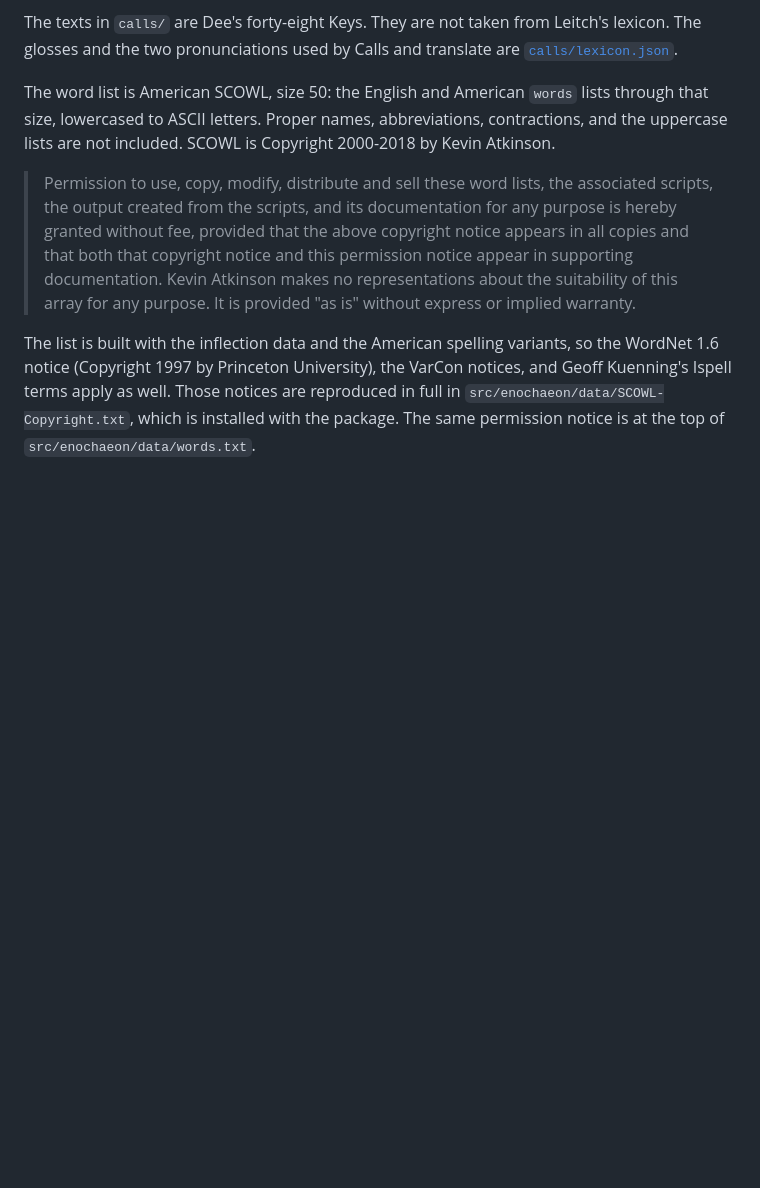
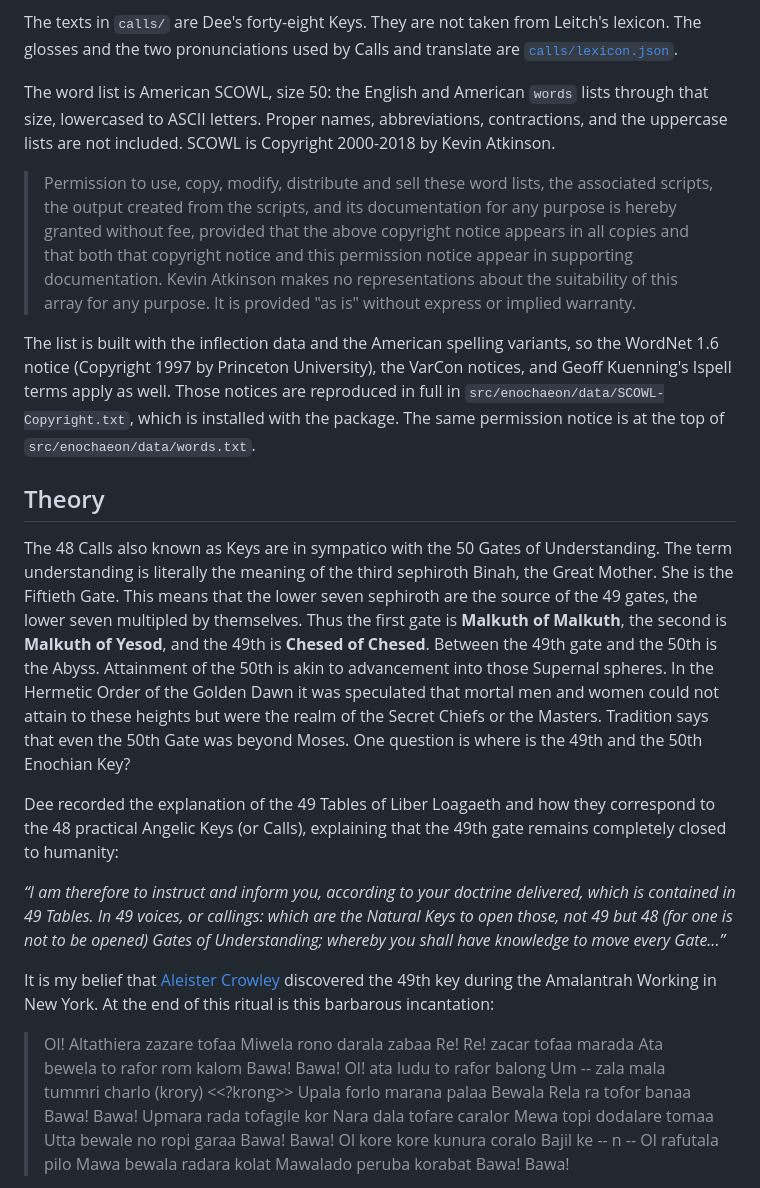
Before and after one commit to dorknightofthesole/enochaeon, a Markdown page: docs/enochaeon-in-theory-and-practice.md, the part around one of its changes. Rendered like a GitHub page; blank space fills up the shorter version.

```diff
--- a/docs/enochaeon-in-theory-and-practice.md
+++ b/docs/enochaeon-in-theory-and-practice.md
@@ -143,3 +143,20 @@ The word list is American SCOWL, size 50: the English and American `words` lists
 > Permission to use, copy, modify, distribute and sell these word lists, the associated scripts, the output created from the scripts, and its documentation for any purpose is hereby granted without fee, provided that the above copyright notice appears in all copies and that both that copyright notice and this permission notice appear in supporting documentation. Kevin Atkinson makes no representations about the suitability of this array for any purpose. It is provided "as is" without express or implied warranty.
 
 The list is built with the inflection data and the American spelling variants, so the WordNet 1.6 notice (Copyright 1997 by Princeton University), the VarCon notices, and Geoff Kuenning's Ispell terms apply as well. Those notices are reproduced in full in `src/enochaeon/data/SCOWL-Copyright.txt`, which is installed with the package. The same permission notice is at the top of `src/enochaeon/data/words.txt`.
+
+
+## Theory
+
+The 48 Calls also known as Keys are in sympatico with the 50 Gates of Understanding. The term understanding is literally the meaning of the third sephiroth Binah, the Great Mother. She is the Fiftieth Gate. This means that the lower seven sephiroth are the source of the 49 gates, the lower seven multipled by themselves. Thus the first gate is **Malkuth of Malkuth**, the second is **Malkuth of Yesod**, and the 49th is **Chesed of Chesed**. Between the 49th gate and the 50th is the Abyss. Attainment of the 50th is akin to advancement into those Supernal spheres. In the Hermetic Order of the Golden Dawn it was speculated that mortal men and women could not attain to these heights but were the realm of the Secret Chiefs or the Masters. Tradition says that even the 50th Gate was beyond Moses. One question is where is the 49th and the 50th Enochian Key?
+
+Dee recorded the explanation of the 49 Tables of Liber Loagaeth and how they correspond to the 48 practical Angelic Keys (or Calls), explaining that the 49th gate remains completely closed to humanity:
+
+*“I am therefore to instruct and inform you, according to your doctrine delivered, which is contained in 49 Tables. In 49 voices, or callings: which are the Natural Keys to open those, not 49 but 48 (for one is not to be opened) Gates of Understanding; whereby you shall have knowledge to move every Gate...”*
+
+It is my belief that [Aleister Crowley](https://en.wikipedia.org/wiki/Aleister_Crowley) discovered the 49th key during the Amalantrah Working in New York. At the end of this ritual is this barbarous incantation:
+
+> Ol! Altathiera zazare tofaa Miwela rono darala zabaa Re! Re! zacar tofaa marada Ata bewela to rafor rom kalom Bawa! Bawa!
+Ol! ata ludu to rafor balong Um -- zala mala tummri charlo (krory) <<?krong>> Upala forlo marana palaa Bewala Rela ra tofor banaa Bawa! Bawa!
+Upmara rada tofagile kor Nara dala tofare caralor Mewa topi dodalare tomaa Utta bewale no ropi garaa Bawa! Bawa!
+Ol kore kore kunura coralo Bajil ke -- n -- Ol rafutala pilo Mawa bewala radara kolat Mawalado peruba korabat Bawa! Bawa!
+
```
Also changed, not shown: other parts of docs/enochaeon-in-theory-and-practice.md (+16 -1 lines), README.md (+3 -1 lines), docs/imgs/Lam.png (added), 10 other files.
